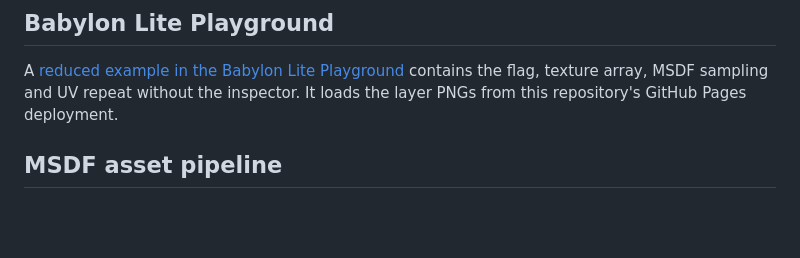
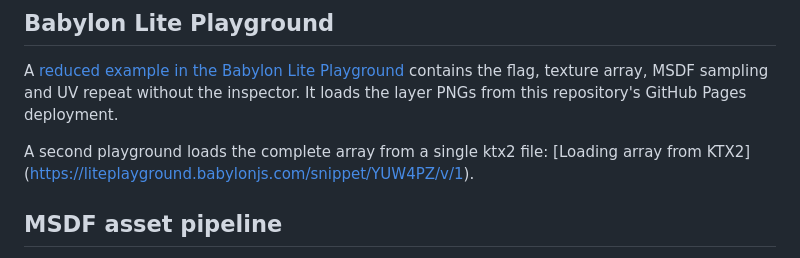
Before and after one commit to axeljaeger/msdf-icon-flag, a Markdown page: README.md, the part around the change. Drawn GitHub-style; blank space fills up the shorter version.

Commit message:
Update README with KTX2 loading playground info
Added information about loading array from KTX2 file.

```diff
--- a/README.md
+++ b/README.md
@@ -43,6 +43,9 @@ A [reduced example in the Babylon Lite Playground](https://liteplayground.babylo
 contains the flag, texture array, MSDF sampling and UV repeat without the
 inspector. It loads the layer PNGs from this repository's GitHub Pages
 deployment.
+
+A second playground loads the complete array from a single ktx2 file: [Loading array from KTX2] (https://liteplayground.babylonjs.com/snippet/YUW4PZ/v/1).
+
 
 ## MSDF asset pipeline
 
```
